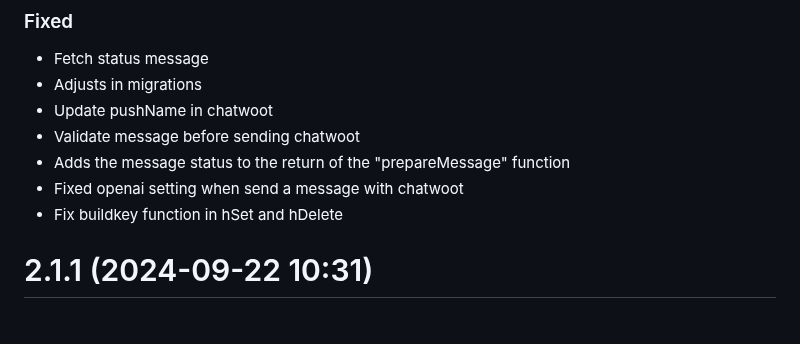
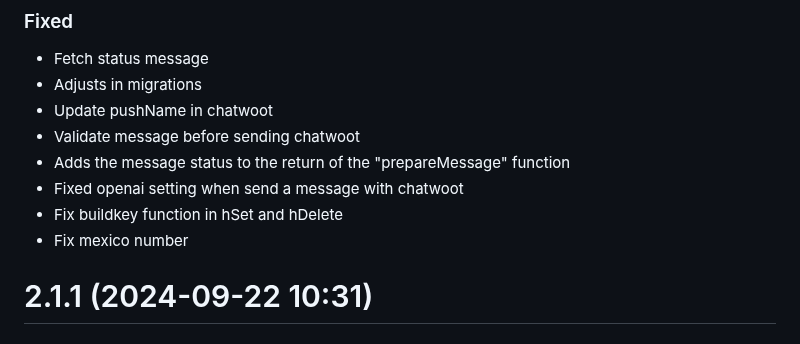
Before and after one commit to NagarjunDP/whatsapi, a Markdown page: CHANGELOG.md, the part around the change. Drawn GitHub-style.

Commit message:
fix: mexico number

```diff
--- a/CHANGELOG.md
+++ b/CHANGELOG.md
@@ -13,6 +13,7 @@
 * Adds the message status to the return of the "prepareMessage" function
 * Fixed openai setting when send a message with chatwoot
 * Fix buildkey function in hSet and hDelete
+* Fix mexico number
 
 # 2.1.1 (2024-09-22 10:31)
 
```
